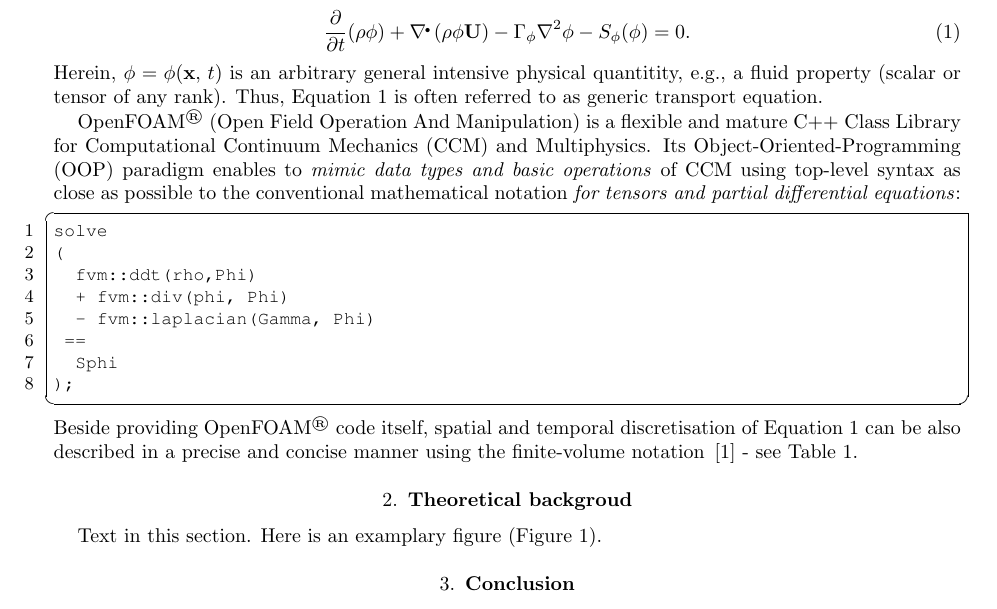
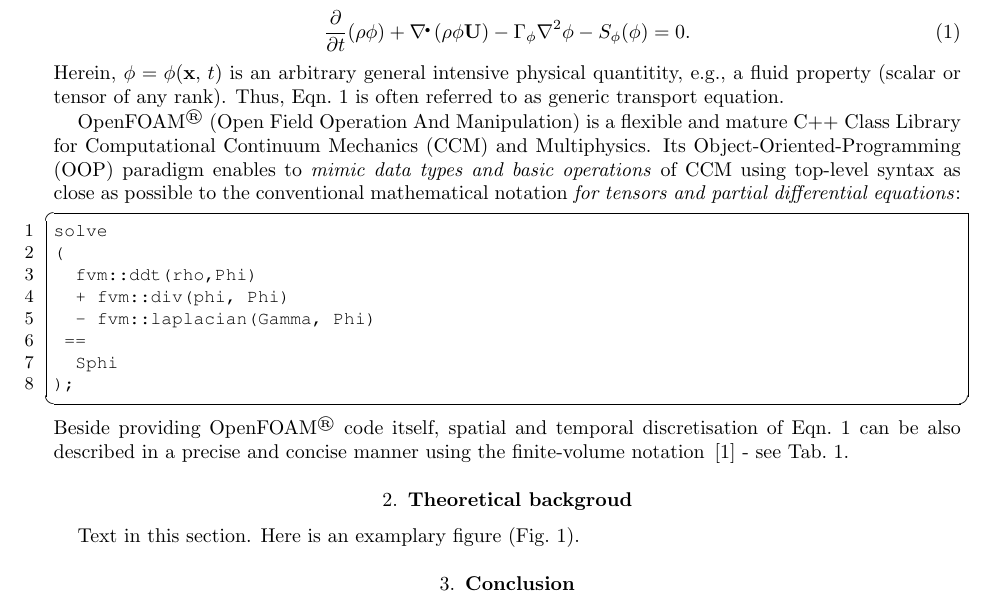
Before and after one commit to OpenFOAM-Journal/paperLatexTemplate, a LaTeX document (ofj-template.tex): part of page 1 of 2, cut so that both start at the same text. Compiled offline with pdfLaTeX.

Commit message:
Adjust autoref labels

```diff
--- a/ofj-template.tex
+++ b/ofj-template.tex
@@ -54,6 +54,11 @@
 % hyperref should be loaded last, to prevent conflicts with other packages
 % For example, to prevent this warning: https://tex.stackexchange.com/q/16268/27863
 \usepackage[colorlinks=true,linkcolor=black,anchorcolor=black,citecolor=black,filecolor=black,menucolor=black,runcolor=black,urlcolor=black]{hyperref}
+
+% Labels for tables, figures, equantions
+\def\tableautorefname{Tab.}
+\def\figureautorefname{Fig.}
+\def\equationautorefname{Eqn.}
 
 \newcommand{\authorcontributions}[1]{%
 \vspace{6pt}\noindent{\fontsize{9}{11.2}\selectfont\textbf{Author Contributions:} {#1}\par}}
```
